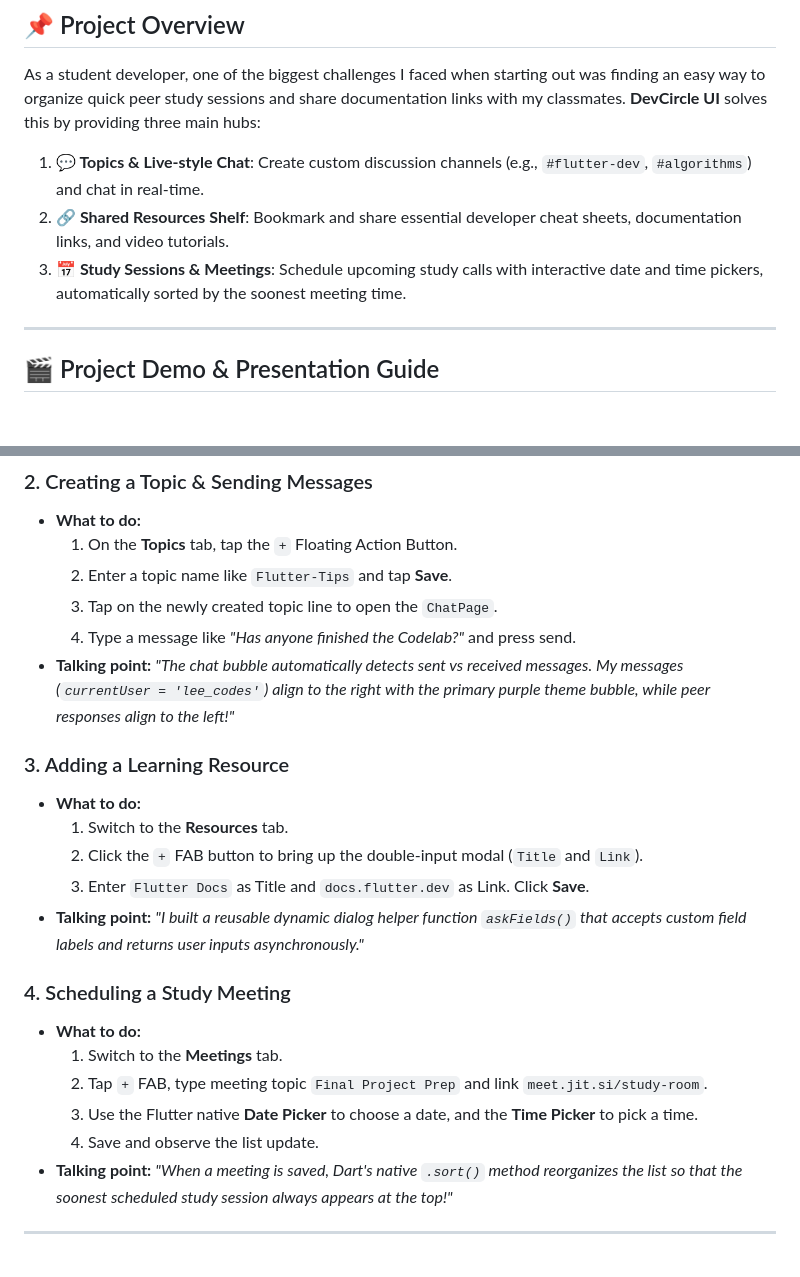
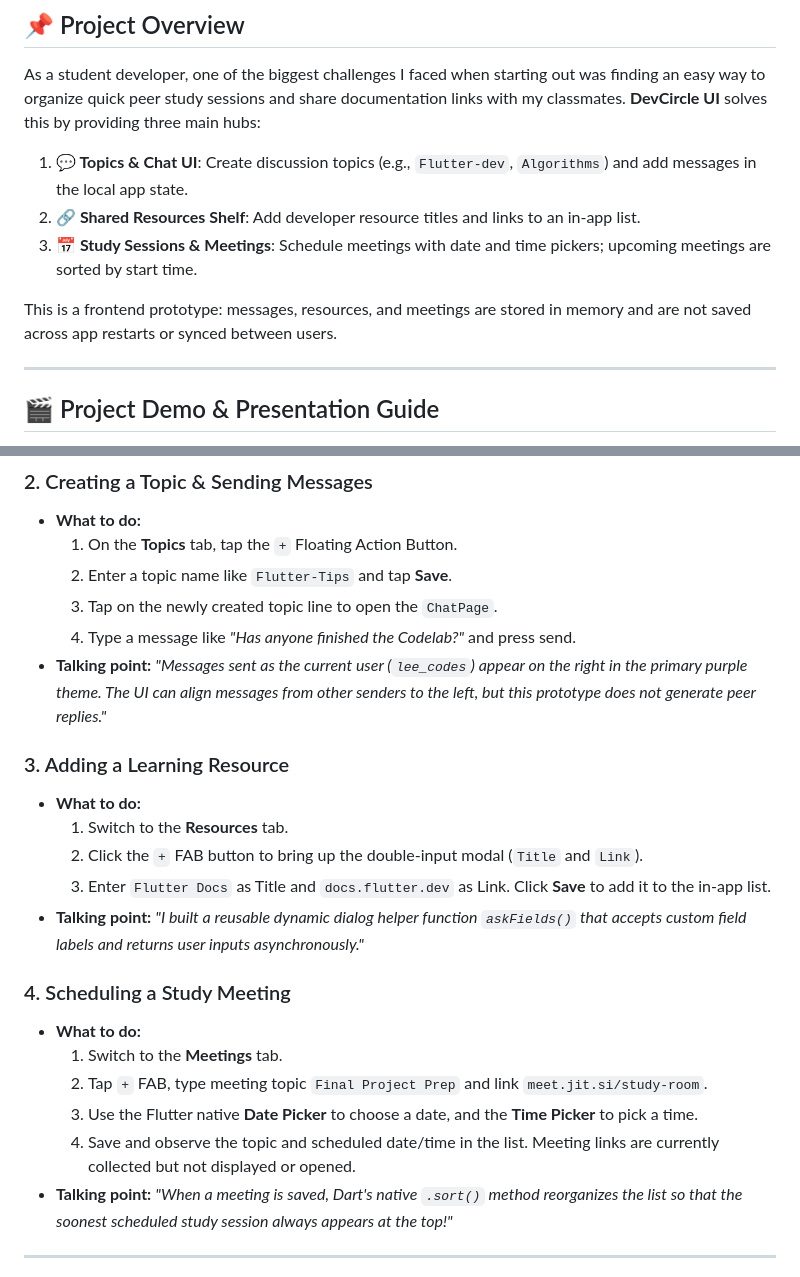
Before and after one commit to palesagit/devcircle-ui, a Markdown page: README.md, 2 parts joined by grey strips. Rendered like a GitHub page; blank space fills up the shorter version.

Commit message:
Update project README

```diff
--- a/README.md
+++ b/README.md
@@ -12,9 +12,11 @@ DevCircle is designed as a mini Discord-like platform created by a student (Pale
 
 As a student developer, one of the biggest challenges I faced when starting out was finding an easy way to organize quick peer study sessions and share documentation links with my classmates. **DevCircle UI** solves this by providing three main hubs:
 
-1. **💬 Topics & Live-style Chat**: Create custom discussion channels (e.g., `#flutter-dev`, `#algorithms`) and chat in real-time.
-2. **🔗 Shared Resources Shelf**: Bookmark and share essential developer cheat sheets, documentation links, and video tutorials.
-3. **📅 Study Sessions & Meetings**: Schedule upcoming study calls with interactive date and time pickers, automatically sorted by the soonest meeting time.
+1. **💬 Topics & Chat UI**: Create discussion topics (e.g., `Flutter-dev`, `Algorithms`) and add messages in the local app state.
+2. **🔗 Shared Resources Shelf**: Add developer resource titles and links to an in-app list.
+3. **📅 Study Sessions & Meetings**: Schedule meetings with date and time pickers; upcoming meetings are sorted by start time.
+
+This is a frontend prototype: messages, resources, and meetings are stored in memory and are not saved across app restarts or synced between users.
 
 ---
 
@@ -32,13 +34,13 @@ If you are evaluating my project or watching my presentation video, here is a st
   2. Enter a topic name like `Flutter-Tips` and tap **Save**.
   3. Tap on the newly created topic line to open the `ChatPage`.
   4. Type a message like *"Has anyone finished the Codelab?"* and press send.
-* **Talking point:** *"The chat bubble automatically detects sent vs received messages. My messages (`currentUser = 'lee_codes'`) align to the right with the primary purple theme bubble, while peer responses align to the left!"*
+* **Talking point:** *"Messages sent as the current user (`lee_codes`) appear on the right in the primary purple theme. The UI can align messages from other senders to the left, but this prototype does not generate peer replies."*
 
 ### 3. Adding a Learning Resource
 * **What to do:**
   1. Switch to the **Resources** tab.
   2. Click the `+` FAB button to bring up the double-input modal (`Title` and `Link`).
-  3. Enter `Flutter Docs` as Title and `docs.flutter.dev` as Link. Click **Save**.
+  3. Enter `Flutter Docs` as Title and `docs.flutter.dev` as Link. Click **Save** to add it to the in-app list.
 * **Talking point:** *"I built a reusable dynamic dialog helper function `askFields()` that accepts custom field labels and returns user inputs asynchronously."*
 
 ### 4. Scheduling a Study Meeting
@@ -46,7 +48,7 @@ If you are evaluating my project or watching my presentation video, here is a st
   1. Switch to the **Meetings** tab.
   2. Tap `+` FAB, type meeting topic `Final Project Prep` and link `meet.jit.si/study-room`.
   3. Use the Flutter native **Date Picker** to choose a date, and the **Time Picker** to pick a time.
-  4. Save and observe the list update.
+  4. Save and observe the topic and scheduled date/time in the list. Meeting links are currently collected but not displayed or opened.
 * **Talking point:** *"When a meeting is saved, Dart's native `.sort()` method reorganizes the list so that the soonest scheduled study session always appears at the top!"*
 
 ---
```
Also changed, not shown: other parts of README.md (+1 -1 lines).
